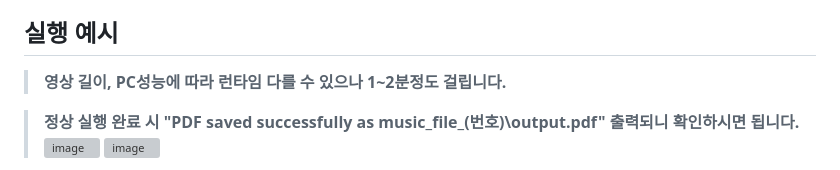
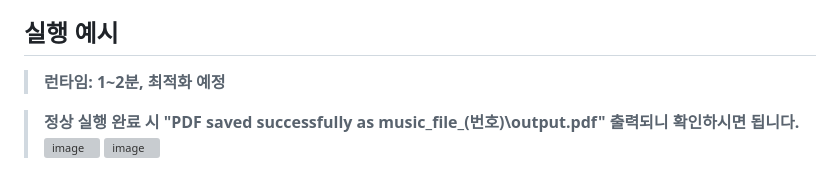
Before and after one commit to anoBand/youtube_score_capturer, a Markdown page: README.md, the part around the change. GitHub-like rendering; grey boxes are pictures that could not be loaded.

Commit message:
Docs: README를 최신 버전으로 따라잡음

```diff
--- a/README.md
+++ b/README.md
@@ -19,7 +19,7 @@ Korean comment supported. 한국어 주석 있음
 
 ## 실행 예시
 
-> **영상 길이, PC성능에 따라 런타임 다를 수 있으나 1~2분정도 걸립니다.**
+> **런타임: 1~2분, 최적화 예정**
 
 > **정상 실행 완료 시 "PDF saved successfully as music_file_(번호)\output.pdf" 출력되니 확인하시면 됩니다.**
 ![image](https://github.com/user-attachments/assets/ccbcd56e-1616-43c4-b373-f48b0e5761dc)
```
